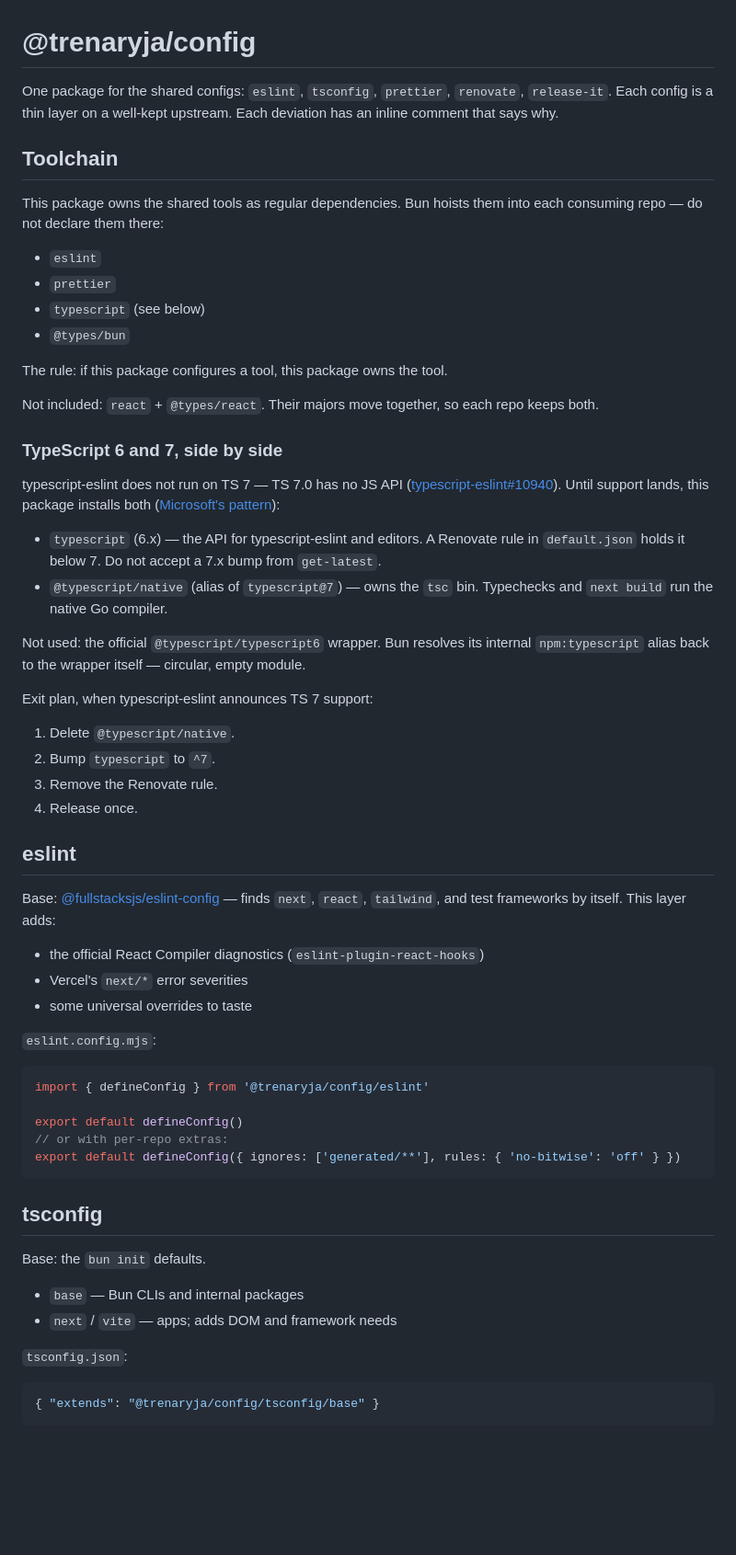
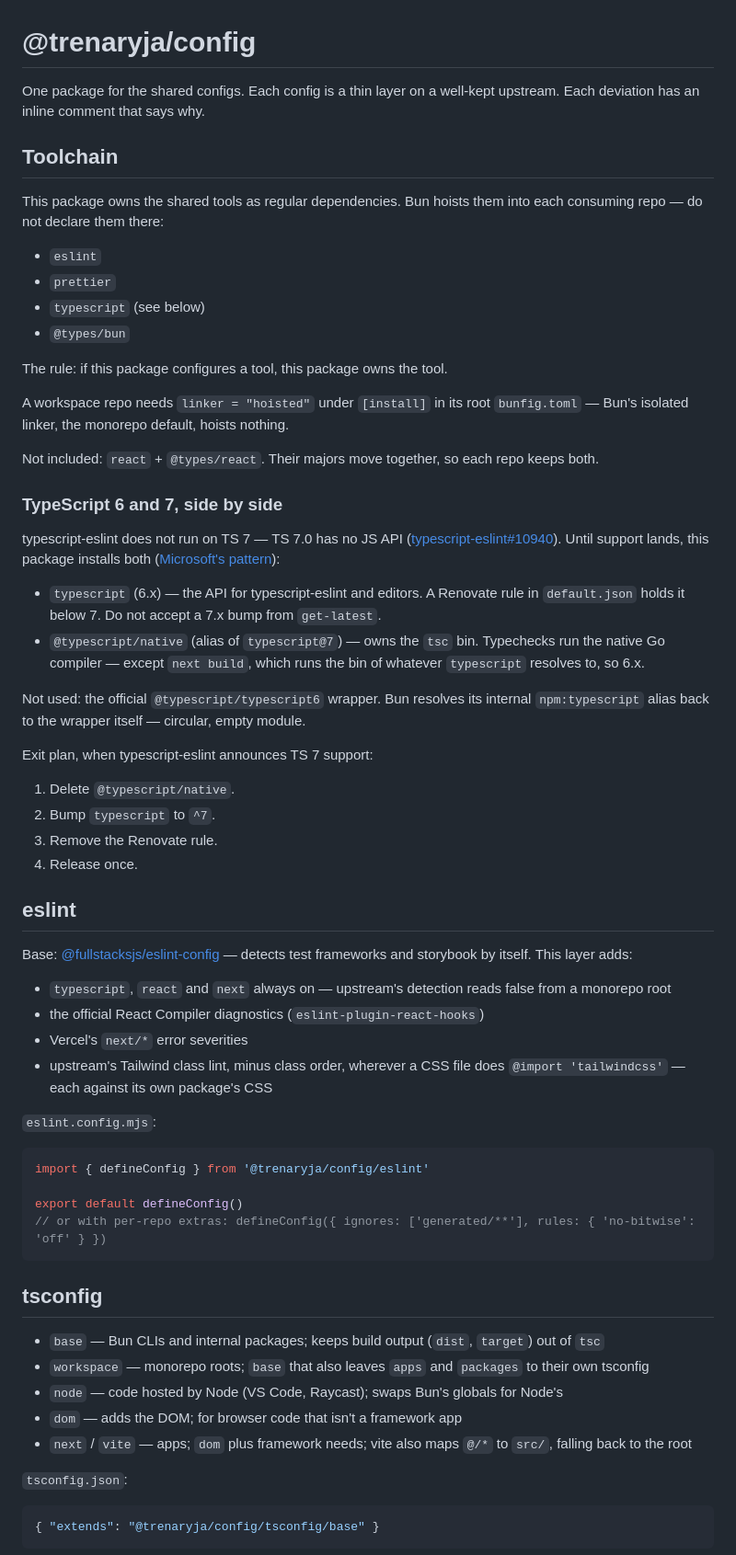
Before and after one commit to trenaryja/config, a Markdown page: README.md, the part around one of its changes. Shown at 92% size. Rendered like a GitHub page; blank space fills up the shorter version.

Commit message:
docs(readme): presets, the workspace hoisted linker, fleet verify before release, and corrected eslint detection, release trigger and next build compiler

````diff
--- a/README.md
+++ b/README.md
@@ -1,6 +1,6 @@
 # @trenaryja/config
 
-One package for the shared configs: `eslint`, `tsconfig`, `prettier`, `renovate`, `release-it`. Each config is a thin layer on a well-kept upstream. Each deviation has an inline comment that says why.
+One package for the shared configs. Each config is a thin layer on a well-kept upstream. Each deviation has an inline comment that says why.
 
 ## Toolchain
 
@@ -13,6 +13,8 @@ This package owns the shared tools as regular dependencies. Bun hoists them into
 
 The rule: if this package configures a tool, this package owns the tool.
 
+A workspace repo needs `linker = "hoisted"` under `[install]` in its root `bunfig.toml` — Bun's isolated linker, the monorepo default, hoists nothing.
+
 Not included: `react` + `@types/react`. Their majors move together, so each repo keeps both.
 
 ### TypeScript 6 and 7, side by side
@@ -20,7 +22,7 @@ Not included: `react` + `@types/react`. Their majors move together, so each repo
 typescript-eslint does not run on TS 7 — TS 7.0 has no JS API ([typescript-eslint#10940](https://github.com/typescript-eslint/typescript-eslint/issues/10940)). Until support lands, this package installs both ([Microsoft's pattern](https://devblogs.microsoft.com/typescript/announcing-typescript-7-0/)):
 
 - `typescript` (6.x) — the API for typescript-eslint and editors. A Renovate rule in `default.json` holds it below 7. Do not accept a 7.x bump from `get-latest`.
-- `@typescript/native` (alias of `typescript@7`) — owns the `tsc` bin. Typechecks and `next build` run the native Go compiler.
+- `@typescript/native` (alias of `typescript@7`) — owns the `tsc` bin. Typechecks run the native Go compiler — except `next build`, which runs the bin of whatever `typescript` resolves to, so 6.x.
 
 Not used: the official `@typescript/typescript6` wrapper. Bun resolves its internal `npm:typescript` alias back to the wrapper itself — circular, empty module.
 
@@ -33,11 +35,12 @@ Exit plan, when typescript-eslint announces TS 7 support:
 
 ## eslint
 
-Base: [@fullstacksjs/eslint-config](https://github.com/fullstacksjs/eslint-config) — finds `next`, `react`, `tailwind`, and test frameworks by itself. This layer adds:
+Base: [@fullstacksjs/eslint-config](https://github.com/fullstacksjs/eslint-config) — detects test frameworks and storybook by itself. This layer adds:
 
+- `typescript`, `react` and `next` always on — upstream's detection reads false from a monorepo root
 - the official React Compiler diagnostics (`eslint-plugin-react-hooks`)
 - Vercel's `next/*` error severities
-- some universal overrides to taste
+- upstream's Tailwind class lint, minus class order, wherever a CSS file does `@import 'tailwindcss'` — each against its own package's CSS
 
 `eslint.config.mjs`:
 
@@ -45,16 +48,16 @@ Base: [@fullstacksjs/eslint-config](https://github.com/fullstacksjs/eslint-confi
 import { defineConfig } from '@trenaryja/config/eslint'
 
 export default defineConfig()
-// or with per-repo extras:
-export default defineConfig({ ignores: ['generated/**'], rules: { 'no-bitwise': 'off' } })
+// or with per-repo extras: defineConfig({ ignores: ['generated/**'], rules: { 'no-bitwise': 'off' } })
 ```
 
 ## tsconfig
 
-Base: the `bun init` defaults.
-
-- `base` — Bun CLIs and internal packages
-- `next` / `vite` — apps; adds DOM and framework needs
+- `base` — Bun CLIs and internal packages; keeps build output (`dist`, `target`) out of `tsc`
+- `workspace` — monorepo roots; `base` that also leaves `apps` and `packages` to their own tsconfig
+- `node` — code hosted by Node (VS Code, Raycast); swaps Bun's globals for Node's
+- `dom` — adds the DOM; for browser code that isn't a framework app
+- `next` / `vite` — apps; `dom` plus framework needs; vite also maps `@/*` to `src/`, falling back to the root
 
 `tsconfig.json`:
 
````
Also changed, not shown: other parts of README.md (+1 -9 lines).
